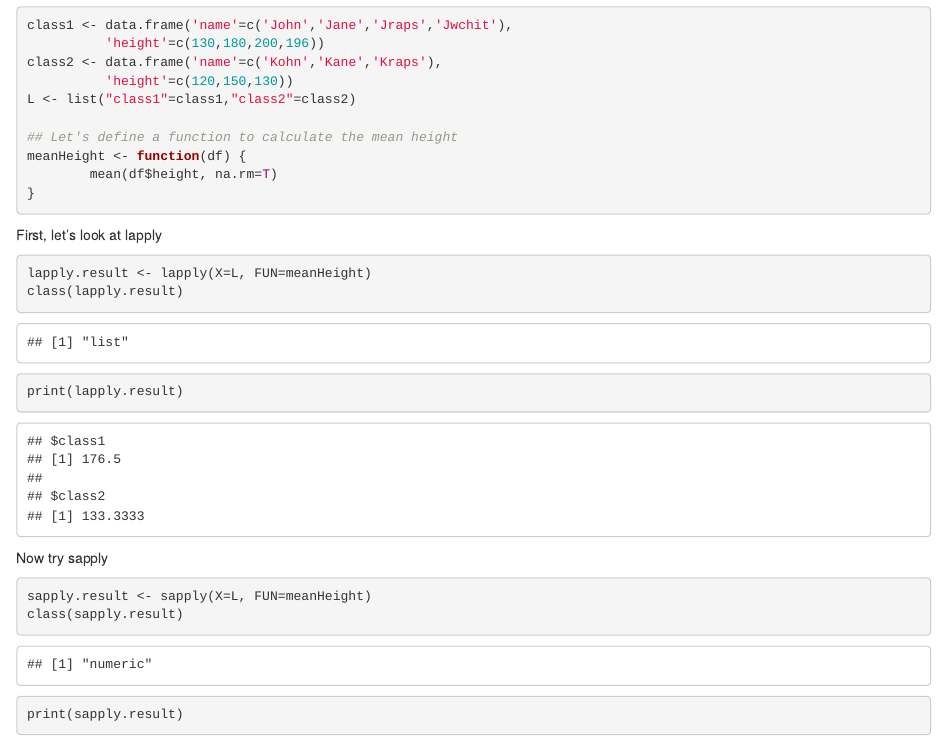
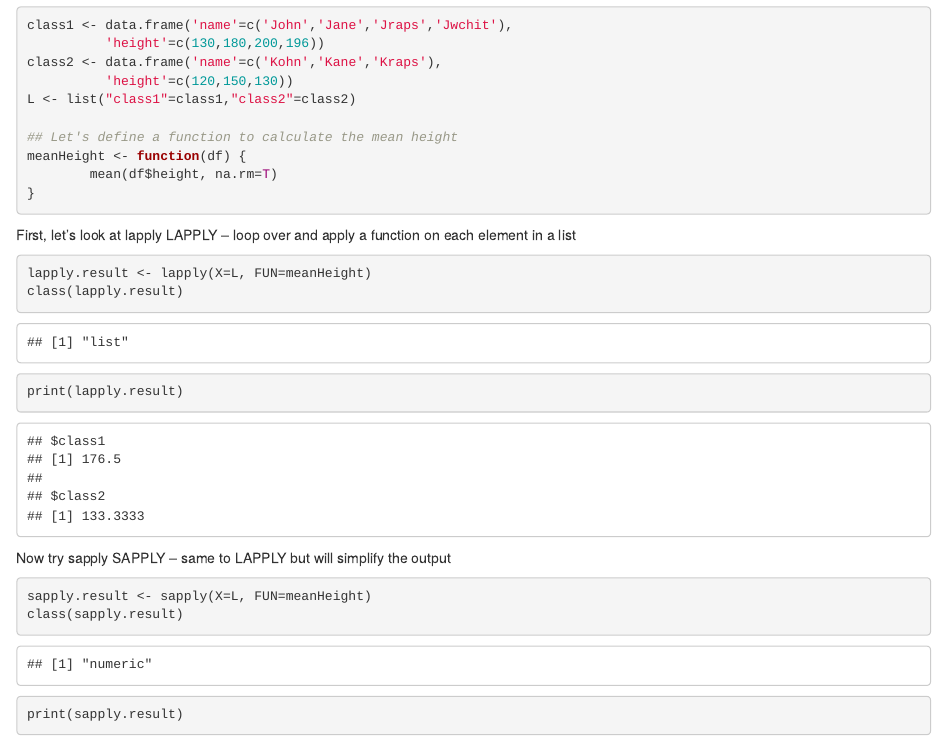
Before and after one commit to kittipatkampa/R_dev, an R Markdown document (demo_apply.Rmd): the page in a window 1100 px wide, from 90 px down. Rendered offline with R 4.5, knitr and Pandoc, with nearby package versions.

Commit message:
add some additional comments on the file

````diff
--- a/demo_apply.Rmd
+++ b/demo_apply.Rmd
@@ -17,6 +17,7 @@ meanHeight <- function(df) {
 ```
 
 First, let's look at lapply
+LAPPLY -- loop over and apply a function on each element in a list
 
 ```{r}
 lapply.result <- lapply(X=L, FUN=meanHeight)
@@ -25,6 +26,7 @@ print(lapply.result)
 ```
 
 Now try sapply
+SAPPLY -- same to LAPPLY but will simplify the output
 
 ```{r}
 sapply.result <- sapply(X=L, FUN=meanHeight)
````
